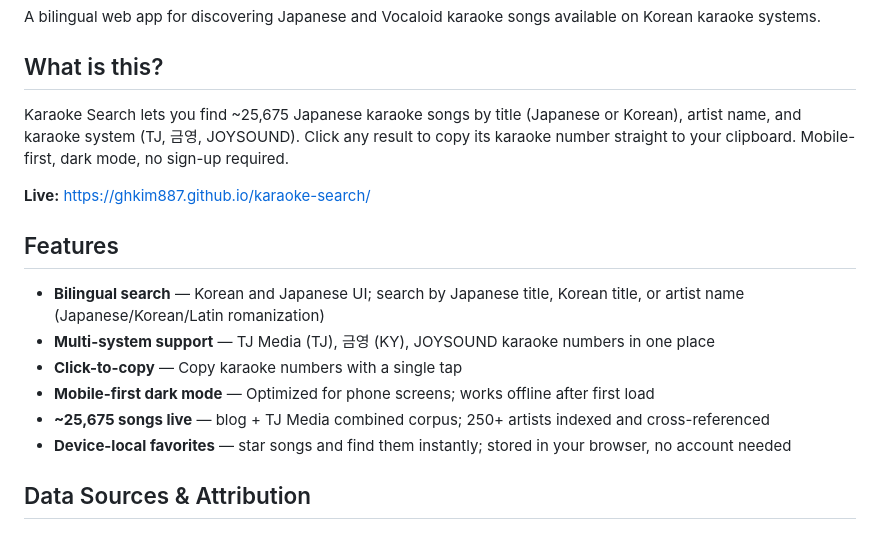
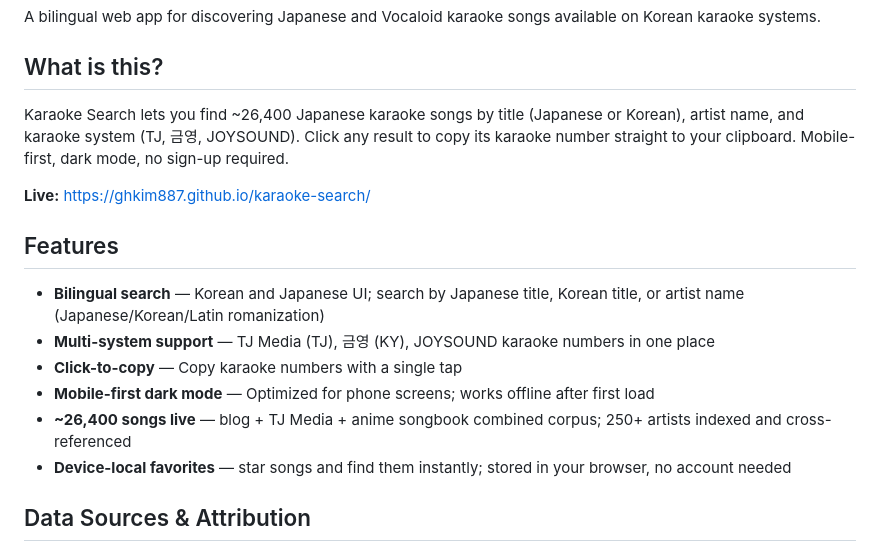
Before and after one commit to ghkim887/karaoke-search, a Markdown page: README.md, the part around the change. Rendered like a GitHub page.

Commit message:
docs(readme): fix stale record count (25k -> 26.4k)
Corpus has been blog + TJ + anisong PDF since f849ce7. README still
showed pre-anisong 25,675 figure.

Co-Authored-By: Claude Opus 4.7 (1M context) <noreply@anthropic.com>

```diff
--- a/README.md
+++ b/README.md
@@ -4,7 +4,7 @@ A bilingual web app for discovering Japanese and Vocaloid karaoke songs availabl
 
 ## What is this?
 
-Karaoke Search lets you find ~25,675 Japanese karaoke songs by title (Japanese or Korean), artist name, and karaoke system (TJ, 금영, JOYSOUND). Click any result to copy its karaoke number straight to your clipboard. Mobile-first, dark mode, no sign-up required.
+Karaoke Search lets you find ~26,400 Japanese karaoke songs by title (Japanese or Korean), artist name, and karaoke system (TJ, 금영, JOYSOUND). Click any result to copy its karaoke number straight to your clipboard. Mobile-first, dark mode, no sign-up required.
 
 **Live:** https://ghkim887.github.io/karaoke-search/
 
@@ -14,7 +14,7 @@ Karaoke Search lets you find ~25,675 Japanese karaoke songs by title (Japanese o
 - **Multi-system support** — TJ Media (TJ), 금영 (KY), JOYSOUND karaoke numbers in one place
 - **Click-to-copy** — Copy karaoke numbers with a single tap
 - **Mobile-first dark mode** — Optimized for phone screens; works offline after first load
-- **~25,675 songs live** — blog + TJ Media combined corpus; 250+ artists indexed and cross-referenced
+- **~26,400 songs live** — blog + TJ Media + anime songbook combined corpus; 250+ artists indexed and cross-referenced
 - **Device-local favorites** — star songs and find them instantly; stored in your browser, no account needed
 
 ## Data Sources & Attribution
```
